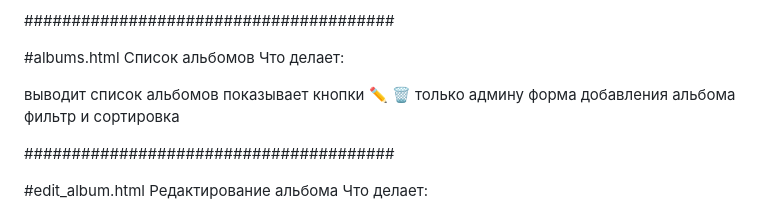
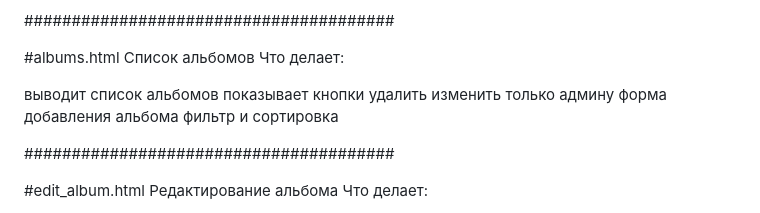
Before and after one commit to nasedkin32/Owner-avatar-Proga-po-katologu-music-album, a Markdown page: README.md, the part around the change. Rendered like a GitHub page.

```diff
--- a/README.md
+++ b/README.md
@@ -143,7 +143,7 @@ albums
 Что делает:
 
 выводит список альбомов
-показывает кнопки ✏ 🗑 только админу
+показывает кнопки удалить изменить только админу
 форма добавления альбома
 фильтр и сортировка
 
```
